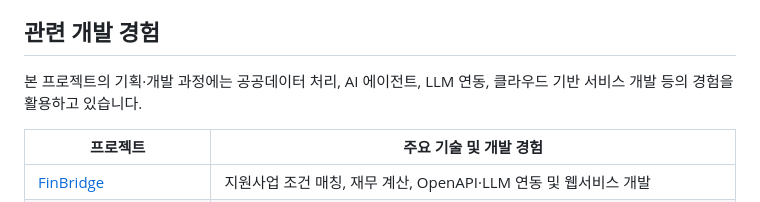
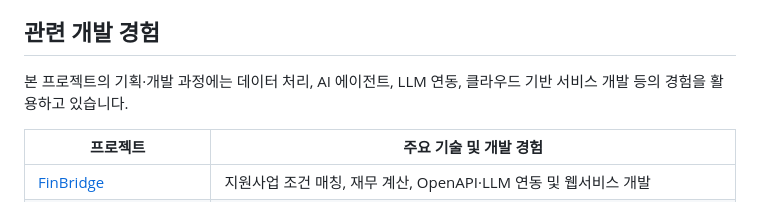
Before and after one commit to yurimakes/family-trip-planner, a Markdown page: README.md, the part around the change. Rendered like a GitHub page.

Commit message:
Refine project experience description in README
Updated the description of project experience to be more concise.

```diff
--- a/README.md
+++ b/README.md
@@ -6,7 +6,7 @@
 
 ## 관련 개발 경험
 
-본 프로젝트의 기획·개발 과정에는 공공데이터 처리, AI 에이전트, LLM 연동, 클라우드 기반 서비스 개발 등의 경험을 활용하고 있습니다.
+본 프로젝트의 기획·개발 과정에는 데이터 처리, AI 에이전트, LLM 연동, 클라우드 기반 서비스 개발 등의 경험을 활용하고 있습니다.
 
 | 프로젝트 | 주요 기술 및 개발 경험 |
 | --- | --- |
```
